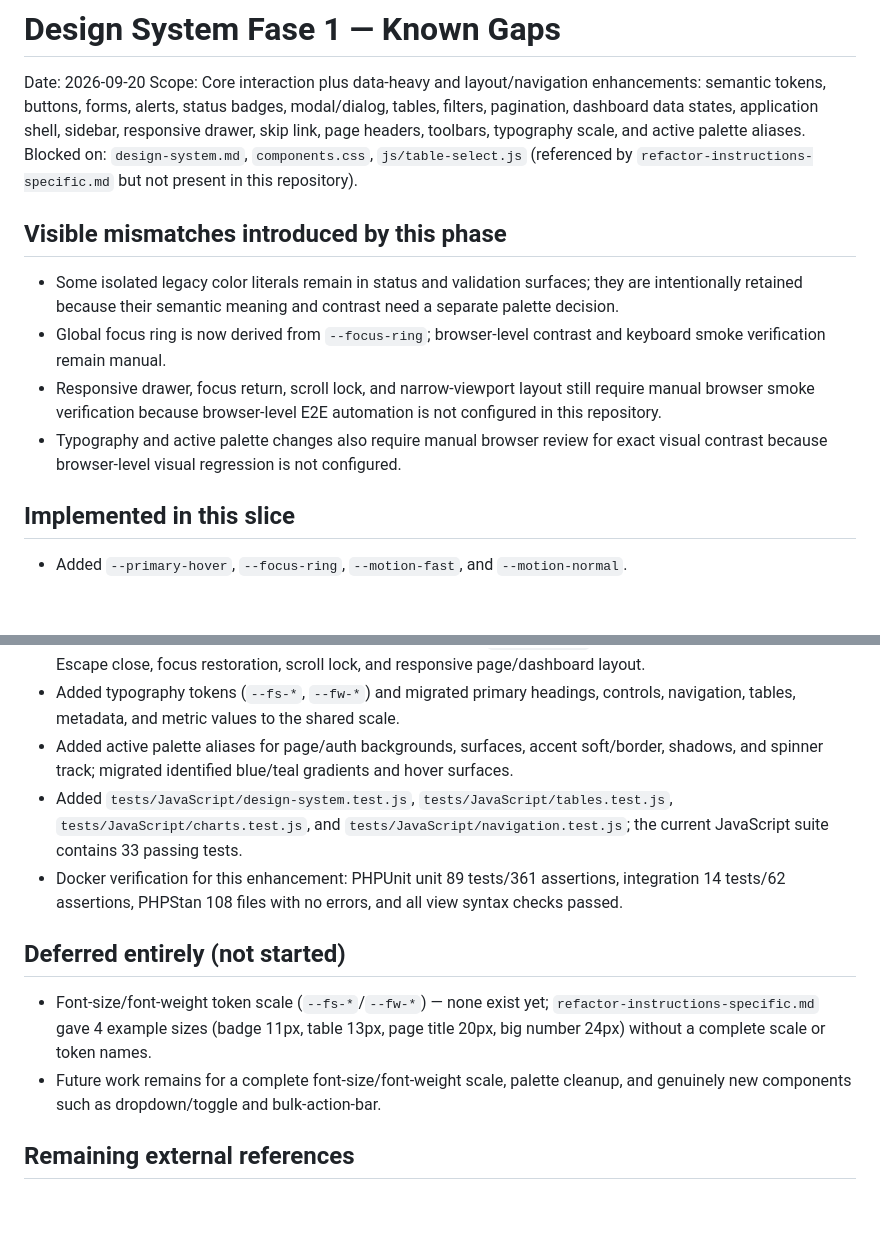
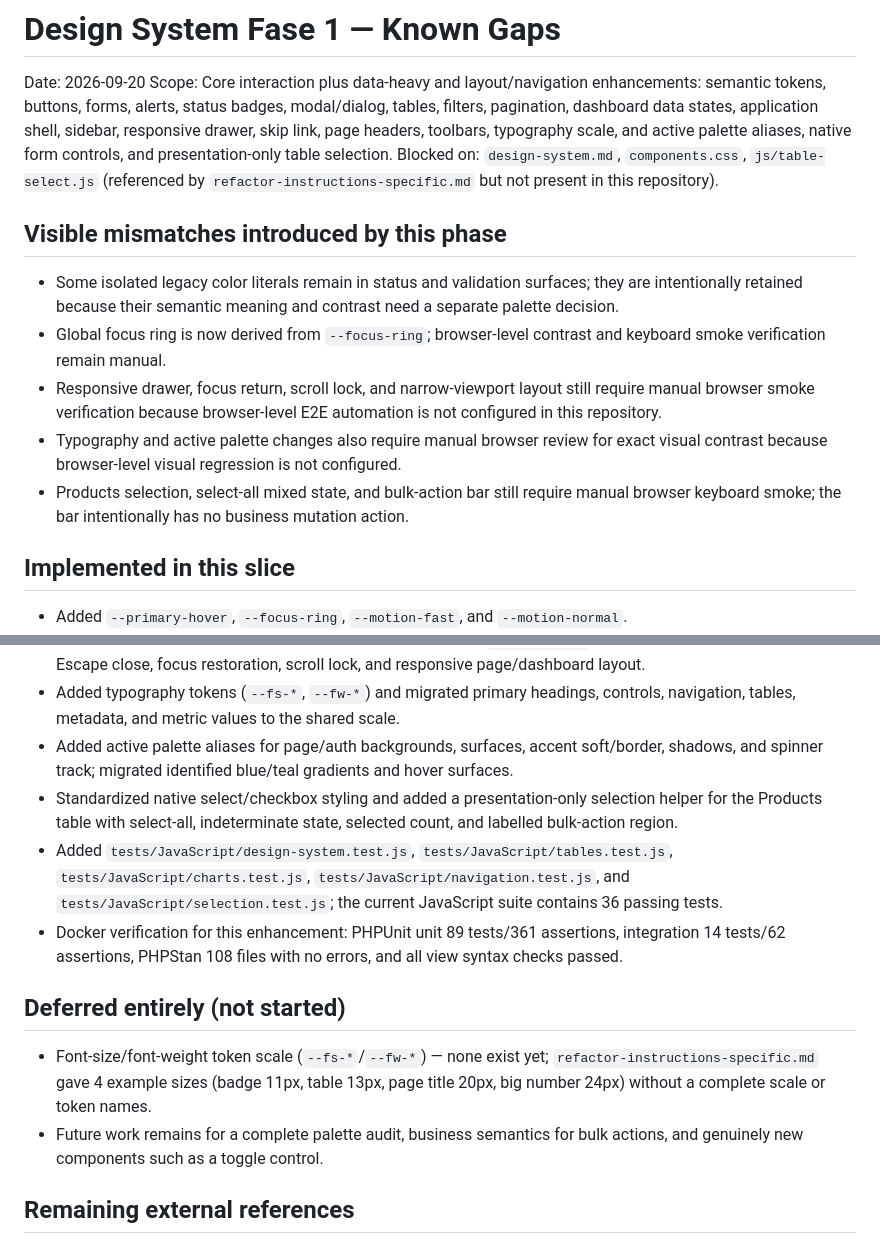
Before and after one commit to adityaaria/Inventory-Operations, a Markdown page: docs/quality/design-system-fase-1-known-gaps.md, 2 parts joined by grey strips. Drawn GitHub-style; blank space fills up the shorter version.

Commit message:
docs: record form control bulk action evidence

```diff
--- a/docs/quality/design-system-fase-1-known-gaps.md
+++ b/docs/quality/design-system-fase-1-known-gaps.md
@@ -5,7 +5,7 @@ Scope: Core interaction plus data-heavy and layout/navigation enhancements:
 semantic tokens, buttons, forms, alerts, status badges, modal/dialog, tables,
 filters, pagination, dashboard data states, application shell, sidebar,
 responsive drawer, skip link, page headers, toolbars, typography scale, and
-active palette aliases.
+active palette aliases, native form controls, and presentation-only table selection.
 Blocked on: `design-system.md`, `components.css`, `js/table-select.js` (referenced by
 `refactor-instructions-specific.md` but not present in this repository).
 
@@ -17,6 +17,7 @@ Blocked on: `design-system.md`, `components.css`, `js/table-select.js` (referenc
 - Global focus ring is now derived from `--focus-ring`; browser-level contrast and keyboard smoke verification remain manual.
 - Responsive drawer, focus return, scroll lock, and narrow-viewport layout still require manual browser smoke verification because browser-level E2E automation is not configured in this repository.
 - Typography and active palette changes also require manual browser review for exact visual contrast because browser-level visual regression is not configured.
+- Products selection, select-all mixed state, and bulk-action bar still require manual browser keyboard smoke; the bar intentionally has no business mutation action.
 
 ## Implemented in this slice
 
@@ -30,7 +31,8 @@ Blocked on: `design-system.md`, `components.css`, `js/table-select.js` (referenc
 - Added application-shell navigation accessibility: active route `aria-current`, skip link, mobile drawer/backdrop, Escape close, focus restoration, scroll lock, and responsive page/dashboard layout.
 - Added typography tokens (`--fs-*`, `--fw-*`) and migrated primary headings, controls, navigation, tables, metadata, and metric values to the shared scale.
 - Added active palette aliases for page/auth backgrounds, surfaces, accent soft/border, shadows, and spinner track; migrated identified blue/teal gradients and hover surfaces.
-- Added `tests/JavaScript/design-system.test.js`, `tests/JavaScript/tables.test.js`, `tests/JavaScript/charts.test.js`, and `tests/JavaScript/navigation.test.js`; the current JavaScript suite contains 33 passing tests.
+- Standardized native select/checkbox styling and added a presentation-only selection helper for the Products table with select-all, indeterminate state, selected count, and labelled bulk-action region.
+- Added `tests/JavaScript/design-system.test.js`, `tests/JavaScript/tables.test.js`, `tests/JavaScript/charts.test.js`, `tests/JavaScript/navigation.test.js`, and `tests/JavaScript/selection.test.js`; the current JavaScript suite contains 36 passing tests.
 - Docker verification for this enhancement: PHPUnit unit 89 tests/361 assertions, integration 14 tests/62 assertions, PHPStan 108 files with no errors, and all view syntax checks passed.
 
 ## Deferred entirely (not started)
@@ -39,7 +41,7 @@ Blocked on: `design-system.md`, `components.css`, `js/table-select.js` (referenc
   `refactor-instructions-specific.md` gave 4 example sizes (badge 11px,
   table 13px, page title 20px, big number 24px) without a complete scale or
   token names.
-- Future work remains for a complete font-size/font-weight scale, palette cleanup, and genuinely new components such as dropdown/toggle and bulk-action-bar.
+- Future work remains for a complete palette audit, business semantics for bulk actions, and genuinely new components such as a toggle control.
 
 ## Remaining external references
 
```
